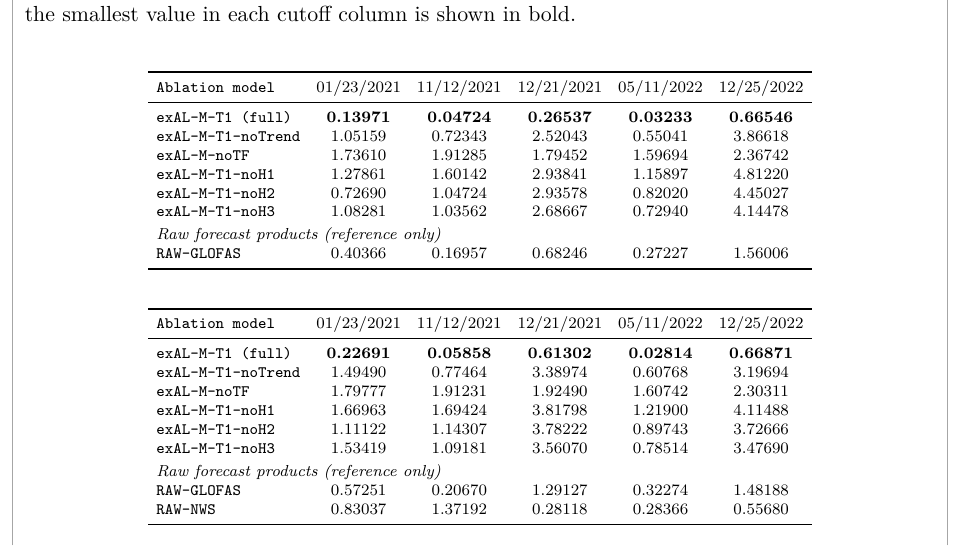
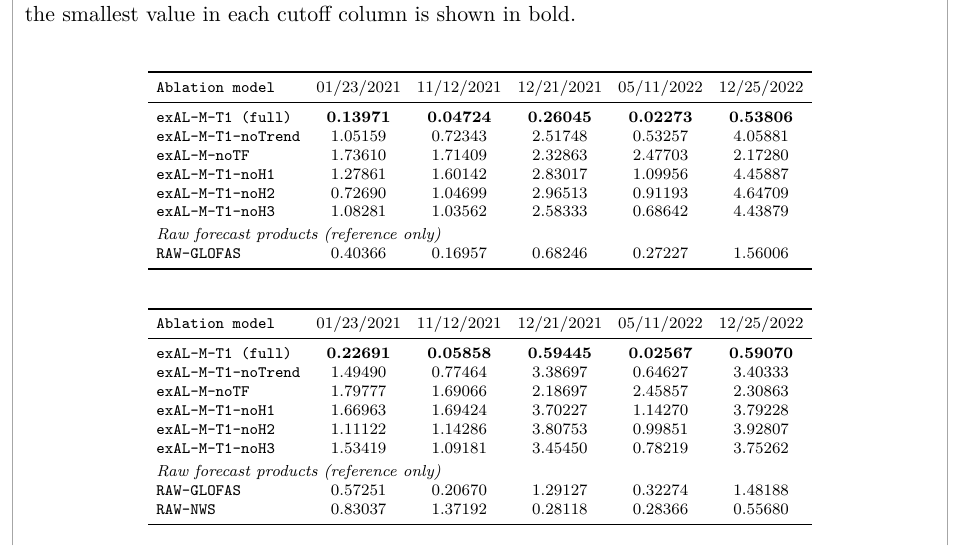
Before and after one commit to AntonioAPDL/Corrections---Project-1, a LaTeX document (main.tex, which reads tables/generated_tex/he3_ablation_crps_nws_horizon_response_table.tex, tables/generated_tex/he3_ablation_crps_response_table.tex): part of page 6 of 15, cut so that both start at the same text. Compiled offline with pdfLaTeX.

Commit message:
Sync HE3 ablation response tables

```diff
--- a/tables/generated_tex/he3_ablation_crps_nws_horizon_response_table.tex
+++ b/tables/generated_tex/he3_ablation_crps_nws_horizon_response_table.tex
@@ -5,12 +5,12 @@
 \toprule
 Ablation model & 01/23/2021 & 11/12/2021 & 12/21/2021 & 05/11/2022 & 12/25/2022 \\
 \midrule
-exAL-M-T1 (full) & \textbf{0.22691} & \textbf{0.05858} & \textbf{0.61302} & \textbf{0.02814} & \textbf{0.66871} \\
-exAL-M-T1-noTrend & 1.49490 & 0.77464 & 3.38974 & 0.60768 & 3.19694 \\
-exAL-M-noTF & 1.79777 & 1.91231 & 1.92490 & 1.60742 & 2.30311 \\
-exAL-M-T1-noH1 & 1.66963 & 1.69424 & 3.81798 & 1.21900 & 4.11488 \\
-exAL-M-T1-noH2 & 1.11122 & 1.14307 & 3.78222 & 0.89743 & 3.72666 \\
-exAL-M-T1-noH3 & 1.53419 & 1.09181 & 3.56070 & 0.78514 & 3.47690 \\
+exAL-M-T1 (full) & \textbf{0.22691} & \textbf{0.05858} & \textbf{0.59445} & \textbf{0.02567} & \textbf{0.59070} \\
+exAL-M-T1-noTrend & 1.49490 & 0.77464 & 3.38697 & 0.64627 & 3.40333 \\
+exAL-M-noTF & 1.79777 & 1.69066 & 2.18697 & 2.45857 & 2.30863 \\
+exAL-M-T1-noH1 & 1.66963 & 1.69424 & 3.70227 & 1.14270 & 3.79228 \\
+exAL-M-T1-noH2 & 1.11122 & 1.14286 & 3.80753 & 0.99851 & 3.92807 \\
+exAL-M-T1-noH3 & 1.53419 & 1.09181 & 3.45450 & 0.78219 & 3.75262 \\
 \addlinespace[2pt]
 \multicolumn{6}{l}{\textit{Raw forecast products (reference only)}} \\
 RAW-GLOFAS & 0.57251 & 0.20670 & 1.29127 & 0.32274 & 1.48188 \\
--- a/tables/generated_tex/he3_ablation_crps_response_table.tex
+++ b/tables/generated_tex/he3_ablation_crps_response_table.tex
@@ -5,12 +5,12 @@
 \toprule
 Ablation model & 01/23/2021 & 11/12/2021 & 12/21/2021 & 05/11/2022 & 12/25/2022 \\
 \midrule
-exAL-M-T1 (full) & \textbf{0.13971} & \textbf{0.04724} & \textbf{0.26537} & \textbf{0.03233} & \textbf{0.66546} \\
-exAL-M-T1-noTrend & 1.05159 & 0.72343 & 2.52043 & 0.55041 & 3.86618 \\
-exAL-M-noTF & 1.73610 & 1.91285 & 1.79452 & 1.59694 & 2.36742 \\
-exAL-M-T1-noH1 & 1.27861 & 1.60142 & 2.93841 & 1.15897 & 4.81220 \\
-exAL-M-T1-noH2 & 0.72690 & 1.04724 & 2.93578 & 0.82020 & 4.45027 \\
-exAL-M-T1-noH3 & 1.08281 & 1.03562 & 2.68667 & 0.72940 & 4.14478 \\
+exAL-M-T1 (full) & \textbf{0.13971} & \textbf{0.04724} & \textbf{0.26045} & \textbf{0.02273} & \textbf{0.53806} \\
+exAL-M-T1-noTrend & 1.05159 & 0.72343 & 2.51748 & 0.53257 & 4.05881 \\
+exAL-M-noTF & 1.73610 & 1.71409 & 2.32863 & 2.47703 & 2.17280 \\
+exAL-M-T1-noH1 & 1.27861 & 1.60142 & 2.83017 & 1.09956 & 4.45887 \\
+exAL-M-T1-noH2 & 0.72690 & 1.04699 & 2.96513 & 0.91193 & 4.64709 \\
+exAL-M-T1-noH3 & 1.08281 & 1.03562 & 2.58333 & 0.68642 & 4.43879 \\
 \addlinespace[2pt]
 \multicolumn{6}{l}{\textit{Raw forecast products (reference only)}} \\
 RAW-GLOFAS & 0.40366 & 0.16957 & 0.68246 & 0.27227 & 1.56006 \\
```
